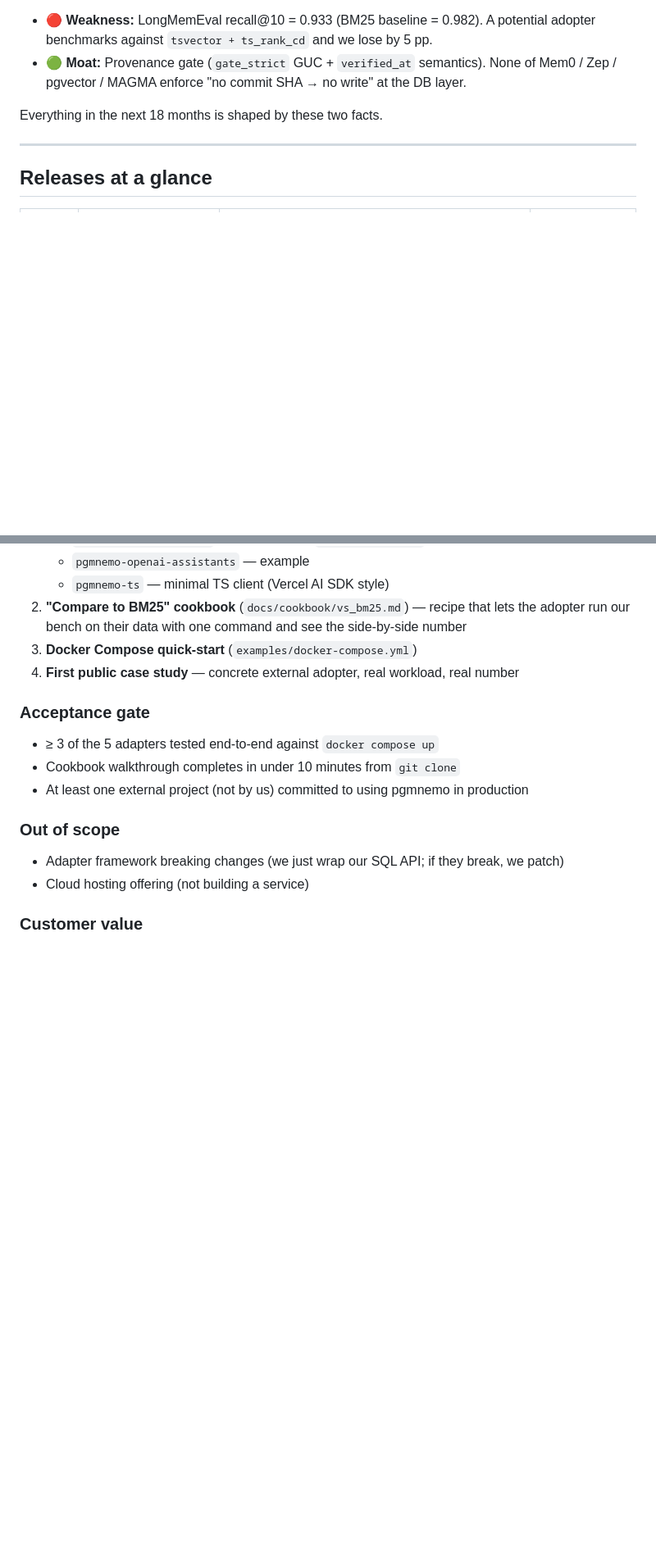
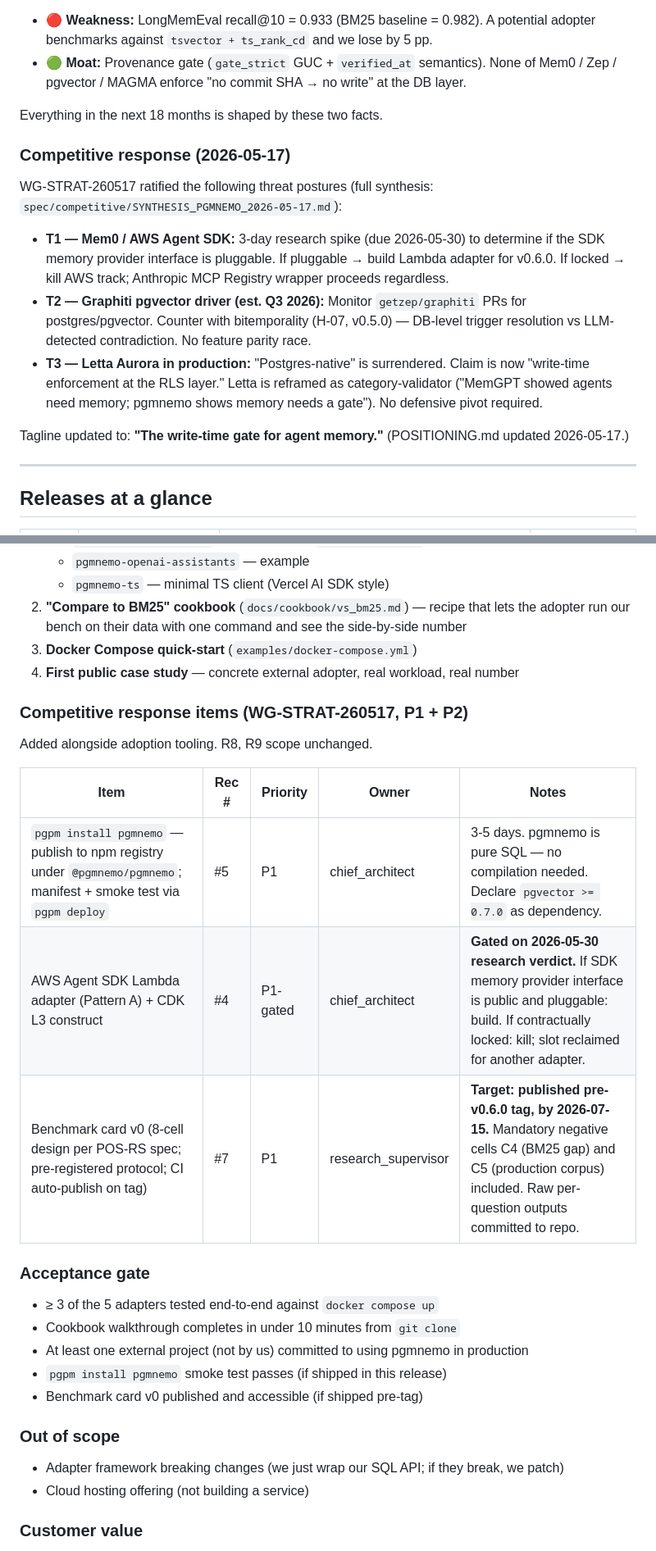
Before and after one commit to pgmnemo/pgmnemo, a Markdown page: ROADMAP.md, 2 parts joined by grey strips. Shown at 82% size. Rendered like a GitHub page; blank space fills up the shorter version.

Commit message:
docs(WG-STRAT-260517): pgmnemo positioning + roadmap response to competitor deep-dives
Co-Authored-By: Claude Sonnet 4.6 <noreply@anthropic.com>

```diff
--- a/ROADMAP.md
+++ b/ROADMAP.md
@@ -21,6 +21,16 @@ We have **one fixable competitive weakness today** and **one durable moat:**
   Mem0 / Zep / pgvector / MAGMA enforce "no commit SHA → no write" at the DB layer.
 
 Everything in the next 18 months is shaped by these two facts.
+
+### Competitive response (2026-05-17)
+
+WG-STRAT-260517 ratified the following threat postures (full synthesis: `spec/competitive/SYNTHESIS_PGMNEMO_2026-05-17.md`):
+
+- **T1 — Mem0 / AWS Agent SDK:** 3-day research spike (due 2026-05-30) to determine if the SDK memory provider interface is pluggable. If pluggable → build Lambda adapter for v0.6.0. If locked → kill AWS track; Anthropic MCP Registry wrapper proceeds regardless.
+- **T2 — Graphiti pgvector driver (est. Q3 2026):** Monitor `getzep/graphiti` PRs for postgres/pgvector. Counter with bitemporality (H-07, v0.5.0) — DB-level trigger resolution vs LLM-detected contradiction. No feature parity race.
+- **T3 — Letta Aurora in production:** "Postgres-native" is surrendered. Claim is now "write-time enforcement at the RLS layer." Letta is reframed as category-validator ("MemGPT showed agents need memory; pgmnemo shows memory needs a gate"). No defensive pivot required.
+
+Tagline updated to: **"The write-time gate for agent memory."** (POSITIONING.md updated 2026-05-17.)
 
 ---
 
@@ -241,10 +270,22 @@ ICE:              I=6 C=7 E=9
 4. **First public case study** — concrete external adopter, real
    workload, real number
 
+### Competitive response items (WG-STRAT-260517, P1 + P2)
+
+Added alongside adoption tooling. R8, R9 scope unchanged.
+
+| Item | Rec # | Priority | Owner | Notes |
+|---|---|---|---|---|
+| `pgpm install pgmnemo` — publish to npm registry under `@pgmnemo/pgmnemo`; manifest + smoke test via `pgpm deploy` | #5 | P1 | chief_architect | 3-5 days. pgmnemo is pure SQL — no compilation needed. Declare `pgvector >= 0.7.0` as dependency. |
+| AWS Agent SDK Lambda adapter (Pattern A) + CDK L3 construct | #4 | P1-gated | chief_architect | **Gated on 2026-05-30 research verdict.** If SDK memory provider interface is public and pluggable: build. If contractually locked: kill; slot reclaimed for another adapter. |
+| Benchmark card v0 (8-cell design per POS-RS spec; pre-registered protocol; CI auto-publish on tag) | #7 | P1 | research_supervisor | **Target: published pre-v0.6.0 tag, by 2026-07-15.** Mandatory negative cells C4 (BM25 gap) and C5 (production corpus) included. Raw per-question outputs committed to repo. |
+
 ### Acceptance gate
 - ≥ 3 of the 5 adapters tested end-to-end against `docker compose up`
 - Cookbook walkthrough completes in under 10 minutes from `git clone`
 - At least one external project (not by us) committed to using pgmnemo in production
+- `pgpm install pgmnemo` smoke test passes (if shipped in this release)
+- Benchmark card v0 published and accessible (if shipped pre-tag)
 
 ### Out of scope
 - Adapter framework breaking changes (we just wrap our SQL API; if they break, we patch)
```
Also changed, not shown: other parts of ROADMAP.md (+20 -1 lines), POSITIONING.md (added, +64 -0 lines), spec/competitive/SYNTHESIS_PGMNEMO_2026-05-17.md (added, +208 -0 lines).
